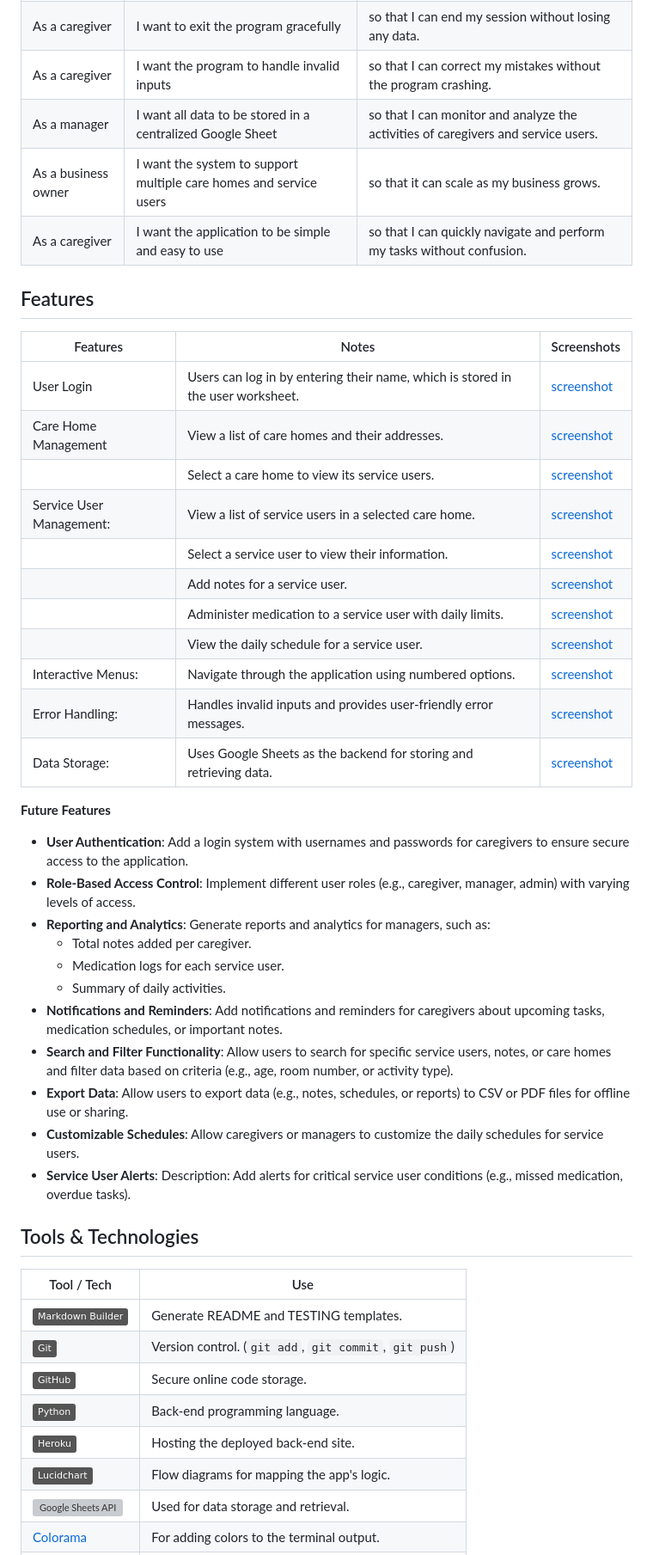
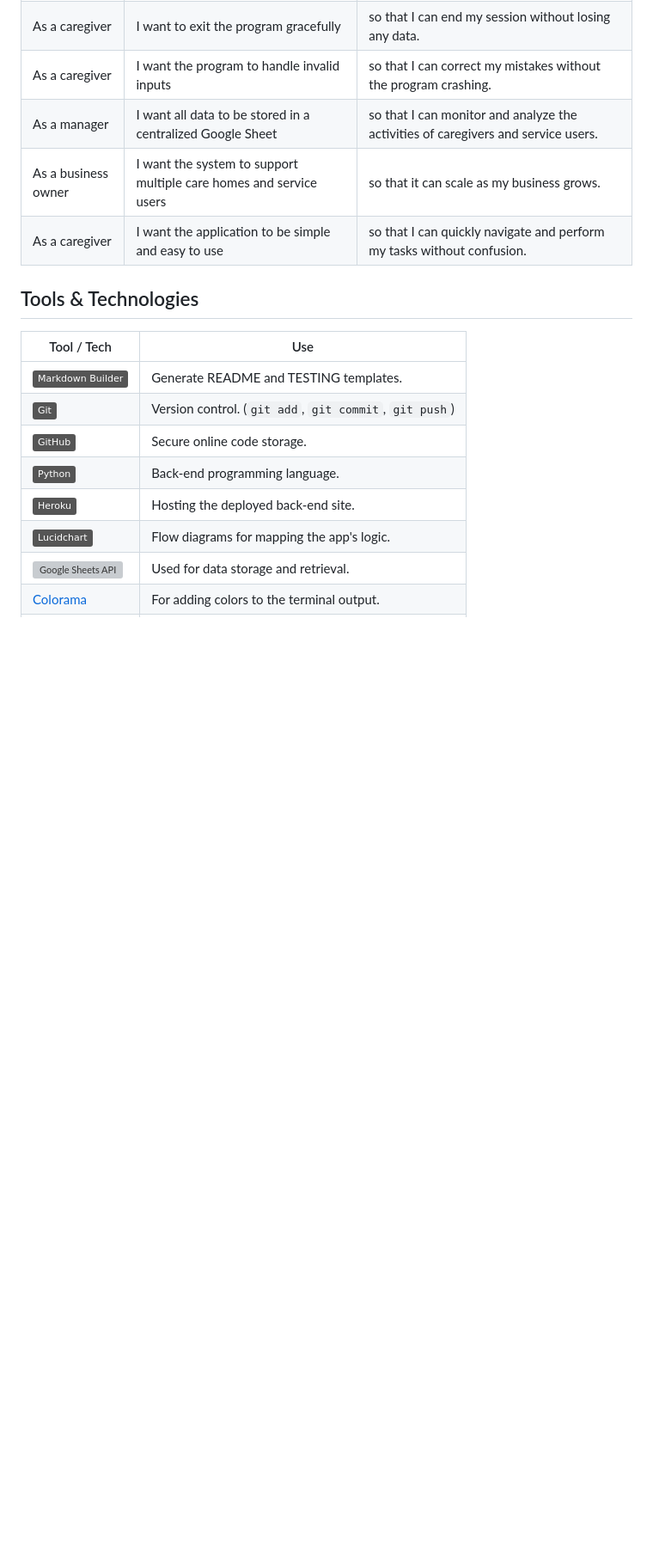
Before and after one commit to Bruce0C/nexus_carehomes, a Markdown page: README.md, the part around the change printed below. Shown: that part at 86% size. Drawn GitHub-style; badges without logos; blank space fills up the shorter version; grey boxes are pictures that could not be loaded.

```diff
--- a/README.md
+++ b/README.md
@@ -136,37 +142,6 @@ Daily Schedule:
 | As a manager | I want all data to be stored in a centralized Google Sheet | so that I can monitor and analyze the activities of caregivers and service users.
 | As a business owner | I want the system to support multiple care homes and service users | so that it can scale as my business grows.
 | As a caregiver | I want the application to be simple and easy to use | so that I can quickly navigate and perform my tasks without confusion. |
-
-
-## Features
-
-| Features | Notes| Screenshots |
-| --- | --- | --- |
-|User Login| Users can log in by entering their name, which is stored in the user worksheet. | [screenshot](documentation/features/data-validation.png)|
-|Care Home Management| View a list of care homes and their addresses. | [screenshot](documentation/features/data-validation.png)|
-| |Select a care home to view its service users. | [screenshot](documentation/features/data-validation.png)|
-|Service User Management: | View a list of service users in a selected care home. | [screenshot](documentation/features/data-validation.png) |
-| | Select a service user to view their information. | [screenshot](documentation/features/data-validation.png)|
-| | Add notes for a service user. | [screenshot](documentation/features/data-validation.png) |
-| | Administer medication to a service user with daily limits. | [screenshot](documentation/features/data-validation.png)|
-| | View the daily schedule for a service user. | [screenshot](documentation/features/data-validation.png)|
-|Interactive Menus: | Navigate through the application using numbered options. | [screenshot](documentation/features/data-validation.png)|
-|Error Handling: | Handles invalid inputs and provides user-friendly error messages. | [screenshot](documentation/features/data-validation.png)|
-|Data Storage: | Uses Google Sheets as the backend for storing and retrieving data. | [screenshot](documentation/features/data-validation.png) |
-
-**Future Features**
-- **User Authentication**: Add a login system with usernames and passwords for caregivers to ensure secure access to the application.
-- **Role-Based Access Control**: Implement different user roles (e.g., caregiver, manager, admin) with varying levels of access.
-- **Reporting and Analytics**: Generate reports and analytics for managers, such as:
-   - Total notes added per caregiver.
-   - Medication logs for each service user.
-   - Summary of daily activities.
-- **Notifications and Reminders**: Add notifications and reminders for caregivers about upcoming tasks, medication schedules, or important notes.
-- **Search and Filter Functionality**: Allow users to search for specific service users, notes, or care homes and filter data based on criteria (e.g., age, room number, or activity type).
-- **Export Data**: Allow users to export data (e.g., notes, schedules, or reports) to CSV or PDF files for offline use or sharing.
-- **Customizable Schedules**: Allow caregivers or managers to customize the daily schedules for service users.
-- **Service User Alerts**:
-Description: Add alerts for critical service user conditions (e.g., missed medication, overdue tasks).
 
 
 ## Tools & Technologies
```
Also changed, not shown: other parts of README.md (+41 -36 lines), assets/images/available_service_users.jpeg (added), assets/images/input_notes_full_view.jpeg (added), assets/images/welcome_message.jpeg (added).
